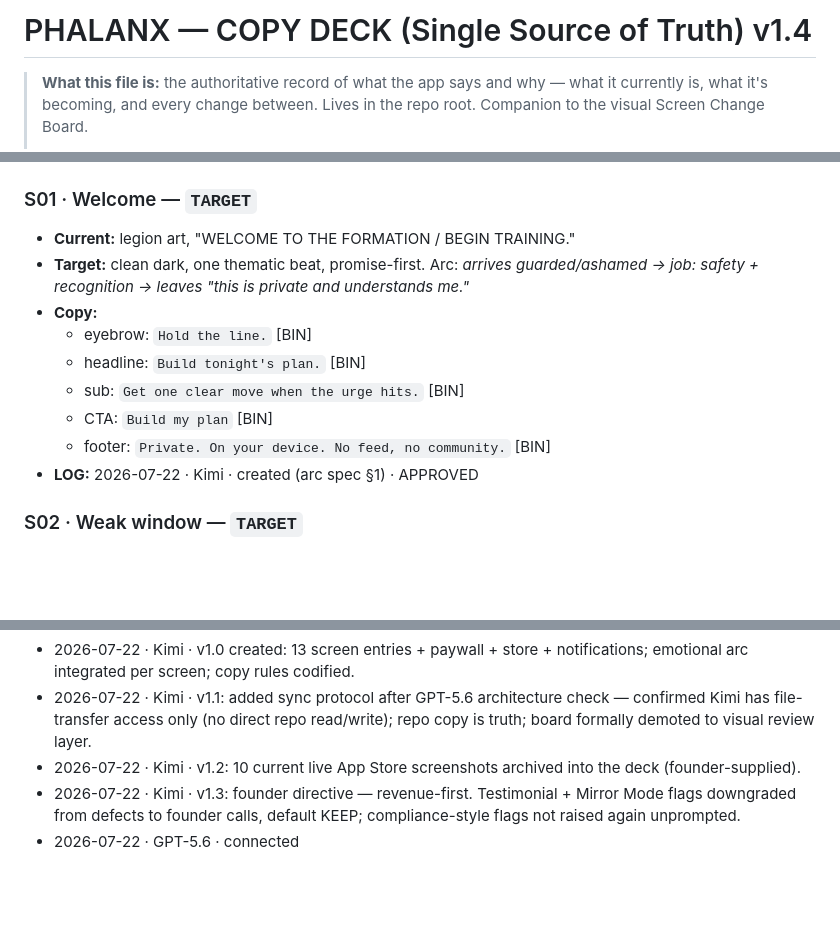
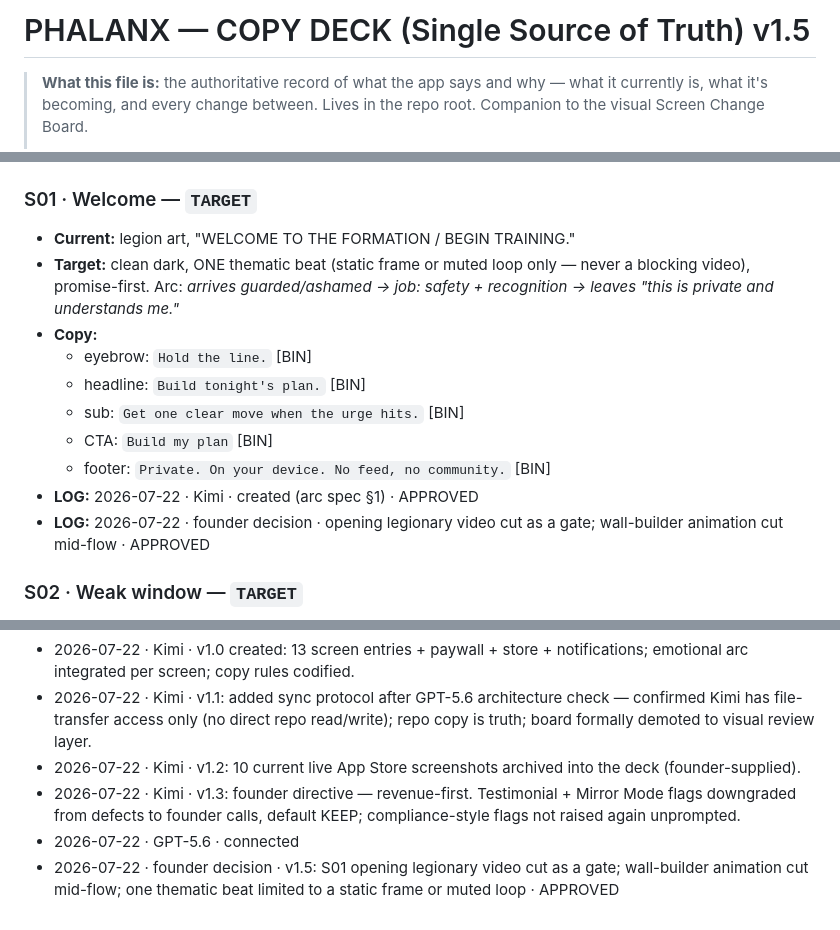
Before and after one commit to admin1-design/phalanx-copy, a Markdown page: PHALANX-copy-deck.md, 3 parts joined by grey strips. GitHub-like rendering; blank space fills up the shorter version.

Commit message:
docs: approve v1.5 opening treatment

```diff
--- a/PHALANX-copy-deck.md
+++ b/PHALANX-copy-deck.md
@@ -1,4 +1,4 @@
-# PHALANX — COPY DECK (Single Source of Truth) v1.4
+# PHALANX — COPY DECK (Single Source of Truth) v1.5
 
 > **What this file is:** the authoritative record of what the app says and why — what it currently is, what it's becoming, and every change between. Lives in the repo root. Companion to the visual Screen Change Board.
 >
@@ -34,7 +34,7 @@
 
 ### S01 · Welcome — `TARGET`
 - **Current:** legion art, "WELCOME TO THE FORMATION / BEGIN TRAINING."
-- **Target:** clean dark, one thematic beat, promise-first. Arc: *arrives guarded/ashamed → job: safety + recognition → leaves "this is private and understands me."*
+- **Target:** clean dark, ONE thematic beat (static frame or muted loop only — never a blocking video), promise-first. Arc: *arrives guarded/ashamed → job: safety + recognition → leaves "this is private and understands me."*
 - **Copy:**
   - eyebrow: `Hold the line.` [BIN]
   - headline: `Build tonight's plan.` [BIN]
@@ -42,6 +42,7 @@
   - CTA: `Build my plan` [BIN]
   - footer: `Private. On your device. No feed, no community.` [BIN]
 - **LOG:** 2026-07-22 · Kimi · created (arc spec §1) · APPROVED
+- **LOG:** 2026-07-22 · founder decision · opening legionary video cut as a gate; wall-builder animation cut mid-flow · APPROVED
 
 ### S02 · Weak window — `TARGET`
 - **Arc:** *arrives willing/wary → job: effortless first disclosure + first moment of being seen → leaves "it knows my pattern."*
@@ -192,3 +193,4 @@
 - 2026-07-22 · Kimi · v1.2: 10 current live App Store screenshots archived into the deck (founder-supplied).
 - 2026-07-22 · Kimi · v1.3: founder directive — revenue-first. Testimonial + Mirror Mode flags downgraded from defects to founder calls, default KEEP; compliance-style flags not raised again unprompted.
 - 2026-07-22 · GPT-5.6 · connected
+- 2026-07-22 · founder decision · v1.5: S01 opening legionary video cut as a gate; wall-builder animation cut mid-flow; one thematic beat limited to a static frame or muted loop · APPROVED
```
Also changed, not shown: other parts of PHALANX-copy-deck.md (+1 -1 lines).
